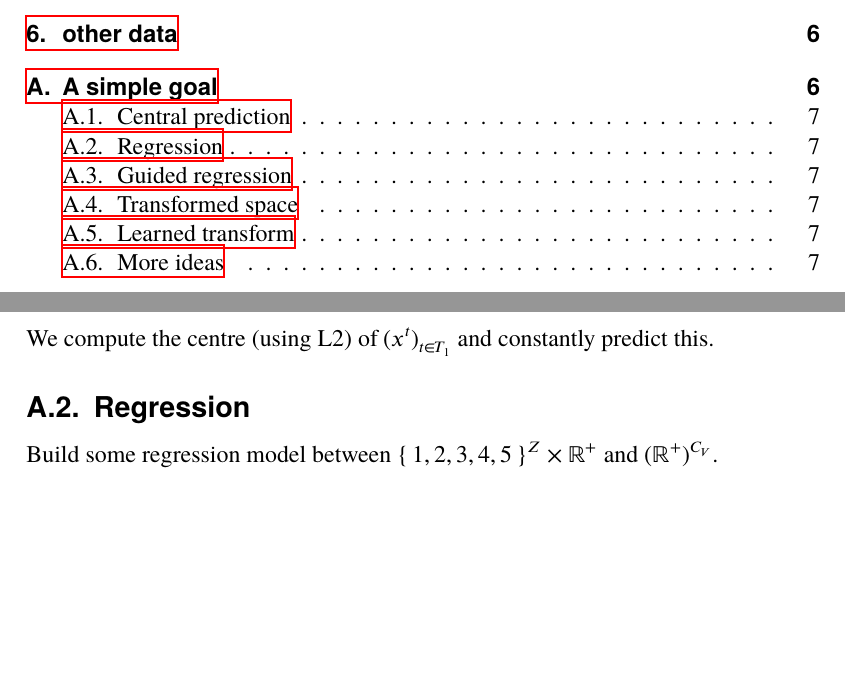
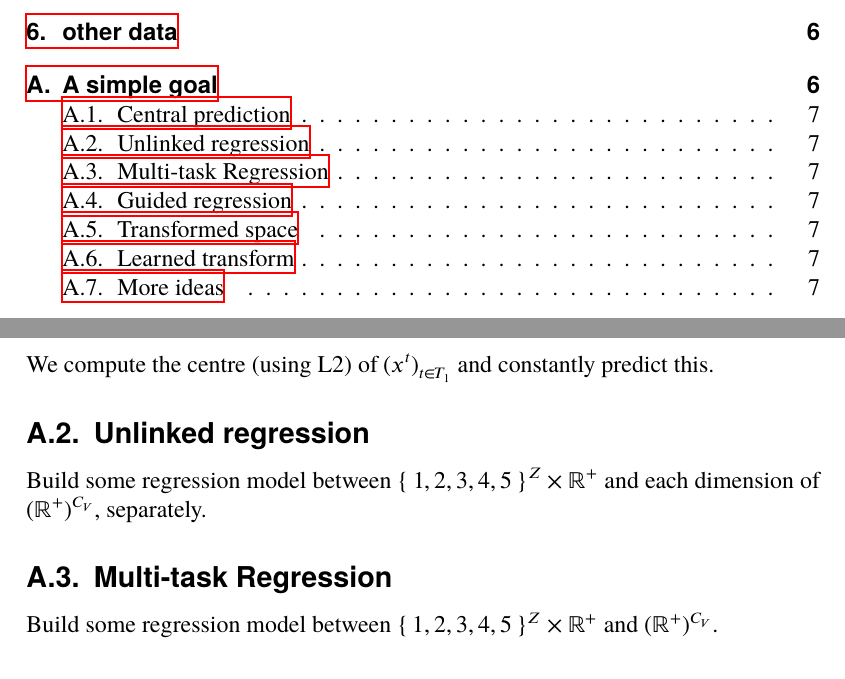
Before and after one commit to GiovannaFancello/Tourist, a LaTeX document (Article/Tourist.tex): two parts of pages 1 and 7 of 7, joined at a grey line, cut so that both start at the same text, the shorter picture padded with empty space. The pictures show the PDF file Article/Tourist.pdf that the author committed with the source.

Commit message:
Multi-task

```diff
--- a/Article/Tourist.tex
+++ b/Article/Tourist.tex
@@ -198,7 +198,10 @@ Here below we list a few possible ways of building predictors, starting from the
 \subsection{Central prediction}
 We compute the centre (using L2) of $(x^t)_{t \in T_1}$ and constantly predict this.
 
-\subsection{Regression}
+\subsection{Unlinked regression}
+Build some regression model between ${\set{1, 2, 3, 4, 5}}^Z × \R^+$ and each dimension of ${(\R^+)}^{C_V}$, separately.
+
+\subsection{Multi-task Regression}
 Build some regression model between ${\set{1, 2, 3, 4, 5}}^Z × \R^+$ and ${(\R^+)}^{C_V}$.
 
 \subsection{Guided regression}
```
Also changed, not shown: Article/Tourist.pdf.
